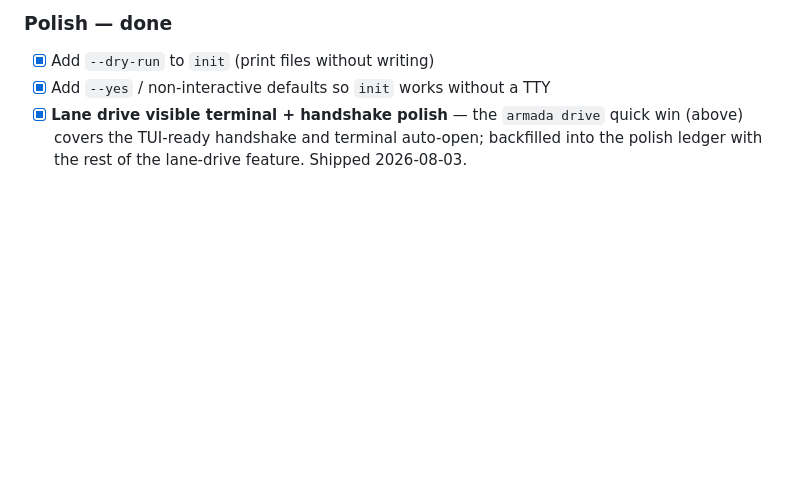
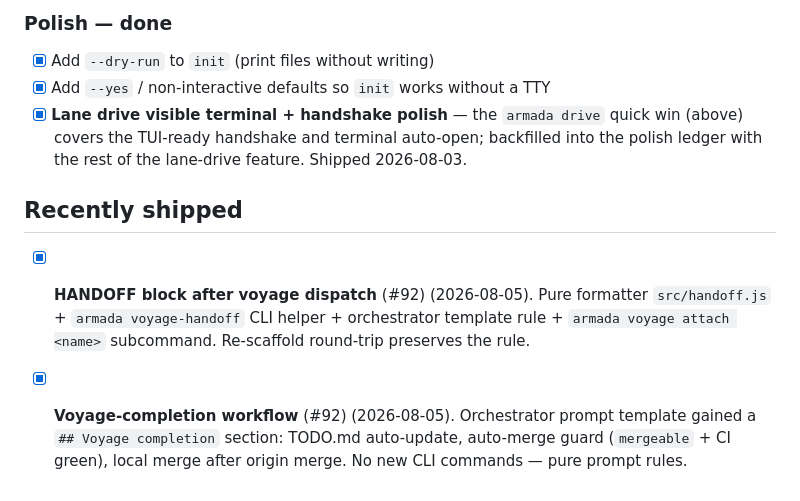
Before and after one commit to rafmacalaba/armada, a Markdown page: TODO.md, the part around the change. Rendered like a GitHub page; blank space fills up the shorter version.

Commit message:
docs(TODO): record voyage-handoff-indicator and voyage-completion workflow shipped (#92)

```diff
--- a/TODO.md
+++ b/TODO.md
@@ -823,3 +823,9 @@ launch `--yolo`, and let the orchestrator walk you through the requirements befo
   polish ledger with the rest of the lane-drive feature. Shipped 2026-08-03.
 
 <!-- Old terminology: Lane A = patrol, Lane B = voyage. See README.md for the canonical glossary. -->
+
+
+## Recently shipped
+
+- [x] **HANDOFF block after voyage dispatch** (#92) (2026-08-05). Pure formatter `src/handoff.js` + `armada voyage-handoff` CLI helper + orchestrator template rule + `armada voyage attach <name>` subcommand. Re-scaffold round-trip preserves the rule.
+- [x] **Voyage-completion workflow** (#92) (2026-08-05). Orchestrator prompt template gained a `## Voyage completion` section: TODO.md auto-update, auto-merge guard (`mergeable` + CI green), local merge after origin merge. No new CLI commands — pure prompt rules.
```
